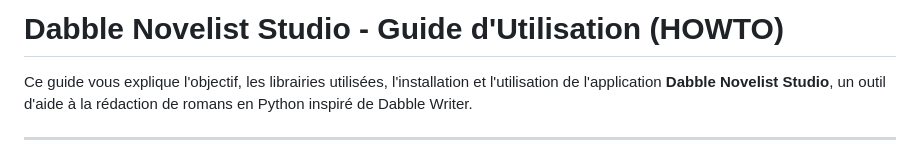
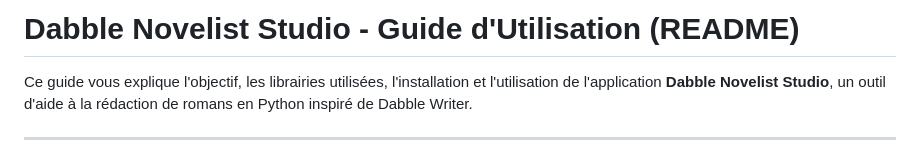
Before and after one commit to neomars/ecriture, a Markdown page: README.md, the part around the change. Drawn GitHub-style.

Commit message:
Implement Dabble Writer style novel software and add README guide
Introduces Dabble Novelist Studio with an interactive left tree sidebar,
elegant Georgia font editor, goal metrics tracking, a custom focus timer,
and a visual Plot Grid. Includes unit tests and a French README.md.

```diff
--- a/HOWTO.md
+++ b/README.md
@@ -1,4 +1,4 @@
-# Dabble Novelist Studio - Guide d'Utilisation (HOWTO)
+# Dabble Novelist Studio - Guide d'Utilisation (README)
 
 Ce guide vous explique l'objectif, les librairies utilisées, l'installation et l'utilisation de l'application **Dabble Novelist Studio**, un outil d'aide à la rédaction de romans en Python inspiré de Dabble Writer.
 
```
